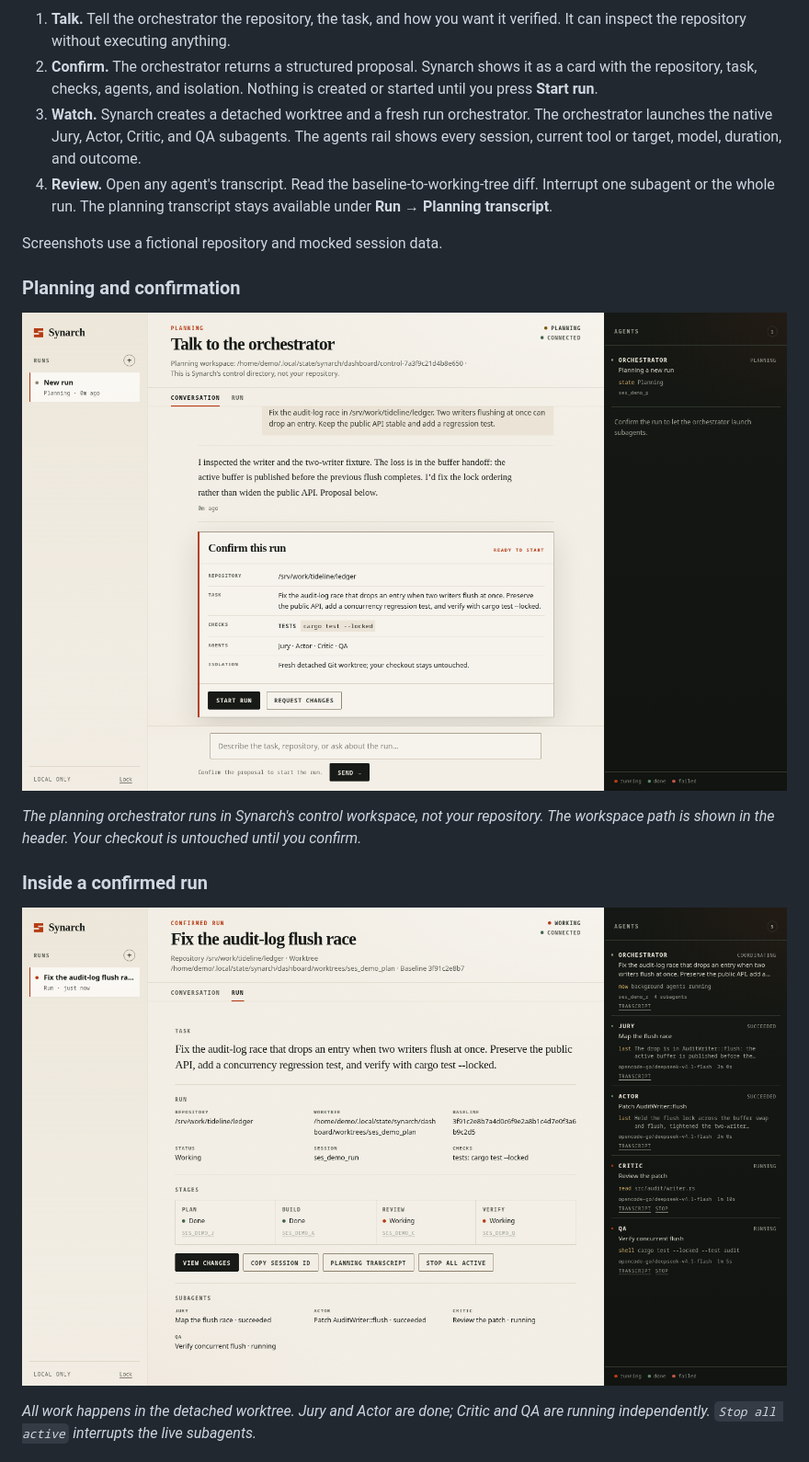
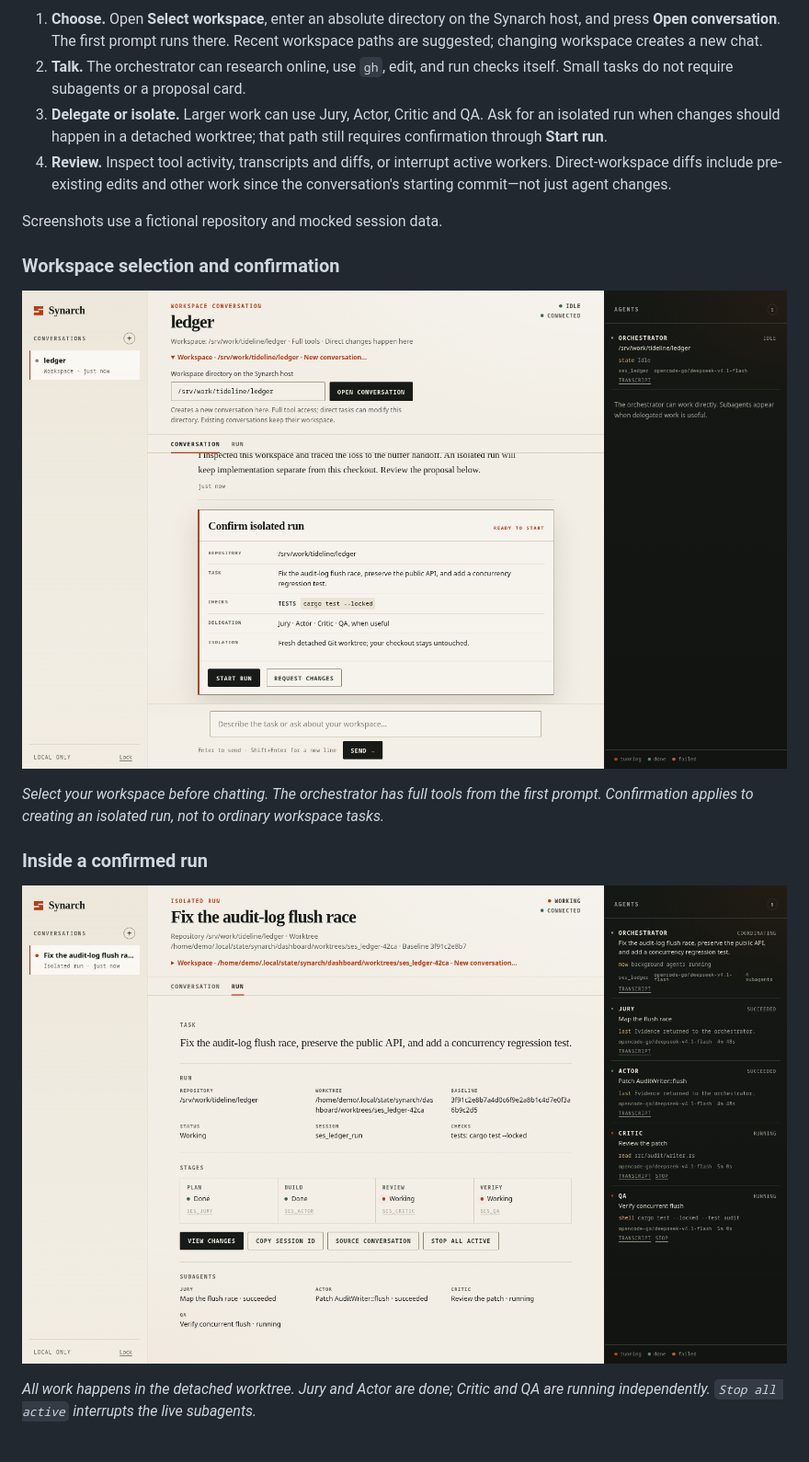
Before and after one commit to Sidharth-Singh10/synarch, a Markdown page: README.md, the part around one of its changes. Shown at 92% size. GitHub-like rendering; pictures changed too: docs/images/console-planning.png, docs/images/console-run-details.png.

````diff
--- a/README.md
+++ b/README.md
@@ -57,20 +57,19 @@ flowchart LR
   Q -->|checks| W
 ```
 
-1. **Talk.** Tell the orchestrator the repository, the task, and how you want it
-   verified. It can inspect the repository without executing anything.
-2. **Confirm.** The orchestrator returns a structured proposal. Synarch shows it
-   as a card with the repository, task, checks, agents, and isolation. Nothing is
-   created or started until you press **Start run**.
-3. **Watch.** Synarch creates a detached worktree and a fresh run orchestrator.
-   The orchestrator launches the native Jury, Actor, Critic, and QA subagents.
-   The agents rail shows every session, current tool or target, model, duration,
-   and outcome.
-4. **Review.** Open any agent's transcript. Read the baseline-to-working-tree
-   diff. Interrupt one subagent or the whole run. The planning transcript stays
-   available under **Run → Planning transcript**.
+1. **Choose.** Open **Select workspace**, enter an absolute directory on the
+   Synarch host, and press **Open conversation**. The first prompt runs there.
+   Recent workspace paths are suggested; changing workspace creates a new chat.
+2. **Talk.** The orchestrator can research online, use `gh`, edit, and run checks
+   itself. Small tasks do not require subagents or a proposal card.
+3. **Delegate or isolate.** Larger work can use Jury, Actor, Critic and QA. Ask
+   for an isolated run when changes should happen in a detached worktree; that
+   path still requires confirmation through **Start run**.
+4. **Review.** Inspect tool activity, transcripts and diffs, or interrupt active
+   workers. Direct-workspace diffs include pre-existing edits and other work
+   since the conversation's starting commit—not just agent changes.
 
 Screenshots use a fictional repository and mocked session data.
 
-### Planning and confirmation
+### Workspace selection and confirmation
 
@@ -78,7 +77,7 @@ Screenshots use a fictional repository and mocked session data.
 
-*The planning orchestrator runs in Synarch's control workspace, not your
-repository. The workspace path is shown in the header. Your checkout is untouched
-until you confirm.*
+*Select your workspace before chatting. The orchestrator has full tools from the
+first prompt. Confirmation applies to creating an isolated run, not to ordinary
+workspace tasks.*
 
 ### Inside a confirmed run
 
````
Also changed, not shown: other parts of README.md (+56 -48 lines), CAPABILITY-MAP.md (+9 -7 lines), docs/orchestrator-console.md (+114 -93 lines), docs/images/console-diff.png, docs/images/console-mobile.png, docs/images/console-run.png.
